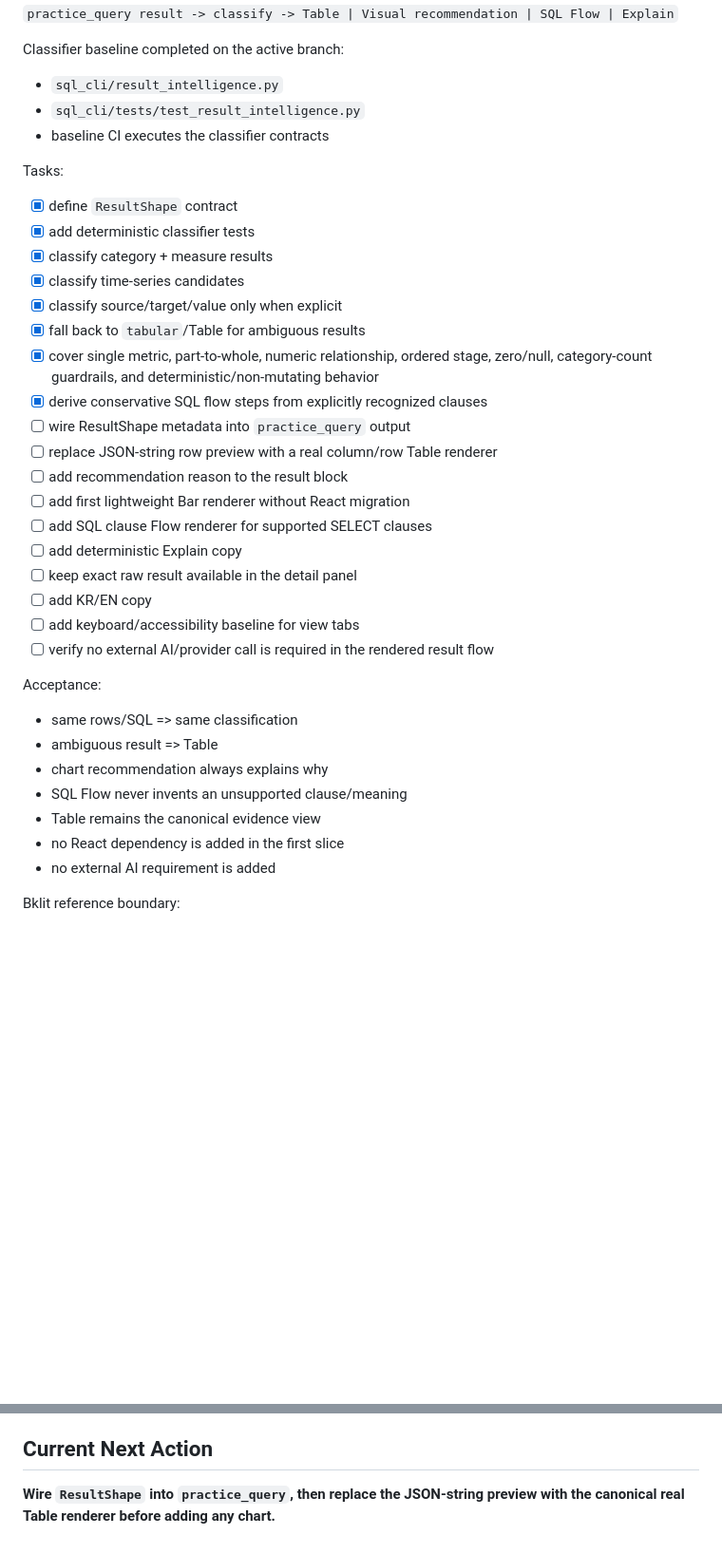
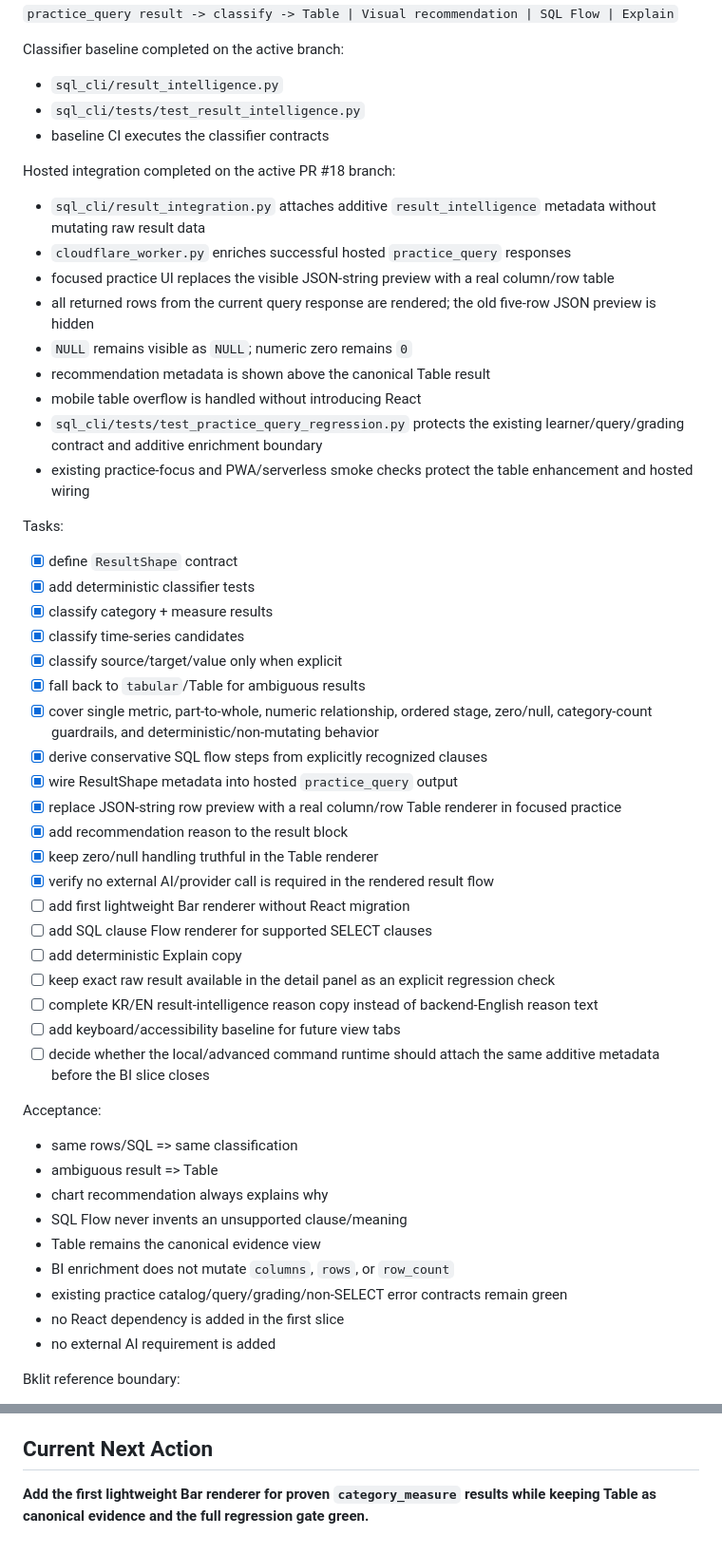
Before and after one commit to redsunjin/CoQuery, a Markdown page: EASY_SQL_TODO.md, 2 parts joined by grey strips. Shown at 95% size. Rendered like a GitHub page; blank space fills up the shorter version.

Commit message:
Currentize BI table integration todo

```diff
--- a/EASY_SQL_TODO.md
+++ b/EASY_SQL_TODO.md
@@ -64,6 +64,18 @@ Classifier baseline completed on the active branch:
 - `sql_cli/tests/test_result_intelligence.py`
 - baseline CI executes the classifier contracts
 
+Hosted integration completed on the active PR #18 branch:
+
+- `sql_cli/result_integration.py` attaches additive `result_intelligence` metadata without mutating raw result data
+- `cloudflare_worker.py` enriches successful hosted `practice_query` responses
+- focused practice UI replaces the visible JSON-string preview with a real column/row table
+- all returned rows from the current query response are rendered; the old five-row JSON preview is hidden
+- `NULL` remains visible as `NULL`; numeric zero remains `0`
+- recommendation metadata is shown above the canonical Table result
+- mobile table overflow is handled without introducing React
+- `sql_cli/tests/test_practice_query_regression.py` protects the existing learner/query/grading contract and additive enrichment boundary
+- existing practice-focus and PWA/serverless smoke checks protect the table enhancement and hosted wiring
+
 Tasks:
 
 - [x] define `ResultShape` contract
@@ -74,16 +86,18 @@ Tasks:
 - [x] fall back to `tabular`/Table for ambiguous results
 - [x] cover single metric, part-to-whole, numeric relationship, ordered stage, zero/null, category-count guardrails, and deterministic/non-mutating behavior
 - [x] derive conservative SQL flow steps from explicitly recognized clauses
-- [ ] wire ResultShape metadata into `practice_query` output
-- [ ] replace JSON-string row preview with a real column/row Table renderer
-- [ ] add recommendation reason to the result block
+- [x] wire ResultShape metadata into hosted `practice_query` output
+- [x] replace JSON-string row preview with a real column/row Table renderer in focused practice
+- [x] add recommendation reason to the result block
+- [x] keep zero/null handling truthful in the Table renderer
+- [x] verify no external AI/provider call is required in the rendered result flow
 - [ ] add first lightweight Bar renderer without React migration
 - [ ] add SQL clause Flow renderer for supported SELECT clauses
 - [ ] add deterministic Explain copy
-- [ ] keep exact raw result available in the detail panel
-- [ ] add KR/EN copy
-- [ ] add keyboard/accessibility baseline for view tabs
-- [ ] verify no external AI/provider call is required in the rendered result flow
+- [ ] keep exact raw result available in the detail panel as an explicit regression check
+- [ ] complete KR/EN result-intelligence reason copy instead of backend-English reason text
+- [ ] add keyboard/accessibility baseline for future view tabs
+- [ ] decide whether the local/advanced command runtime should attach the same additive metadata before the BI slice closes
 
 Acceptance:
 
@@ -92,6 +106,8 @@ Acceptance:
 - chart recommendation always explains why
 - SQL Flow never invents an unsupported clause/meaning
 - Table remains the canonical evidence view
+- BI enrichment does not mutate `columns`, `rows`, or `row_count`
+- existing practice catalog/query/grading/non-SELECT error contracts remain green
 - no React dependency is added in the first slice
 - no external AI requirement is added
 
@@ -254,4 +270,4 @@ Not complete:
 
 ## Current Next Action
 
-**Wire `ResultShape` into `practice_query`, then replace the JSON-string preview with the canonical real Table renderer before adding any chart.**
+**Add the first lightweight Bar renderer for proven `category_measure` results while keeping Table as canonical evidence and the full regression gate green.**
```
Also changed, not shown: other parts of EASY_SQL_TODO.md (+2 -2 lines).
